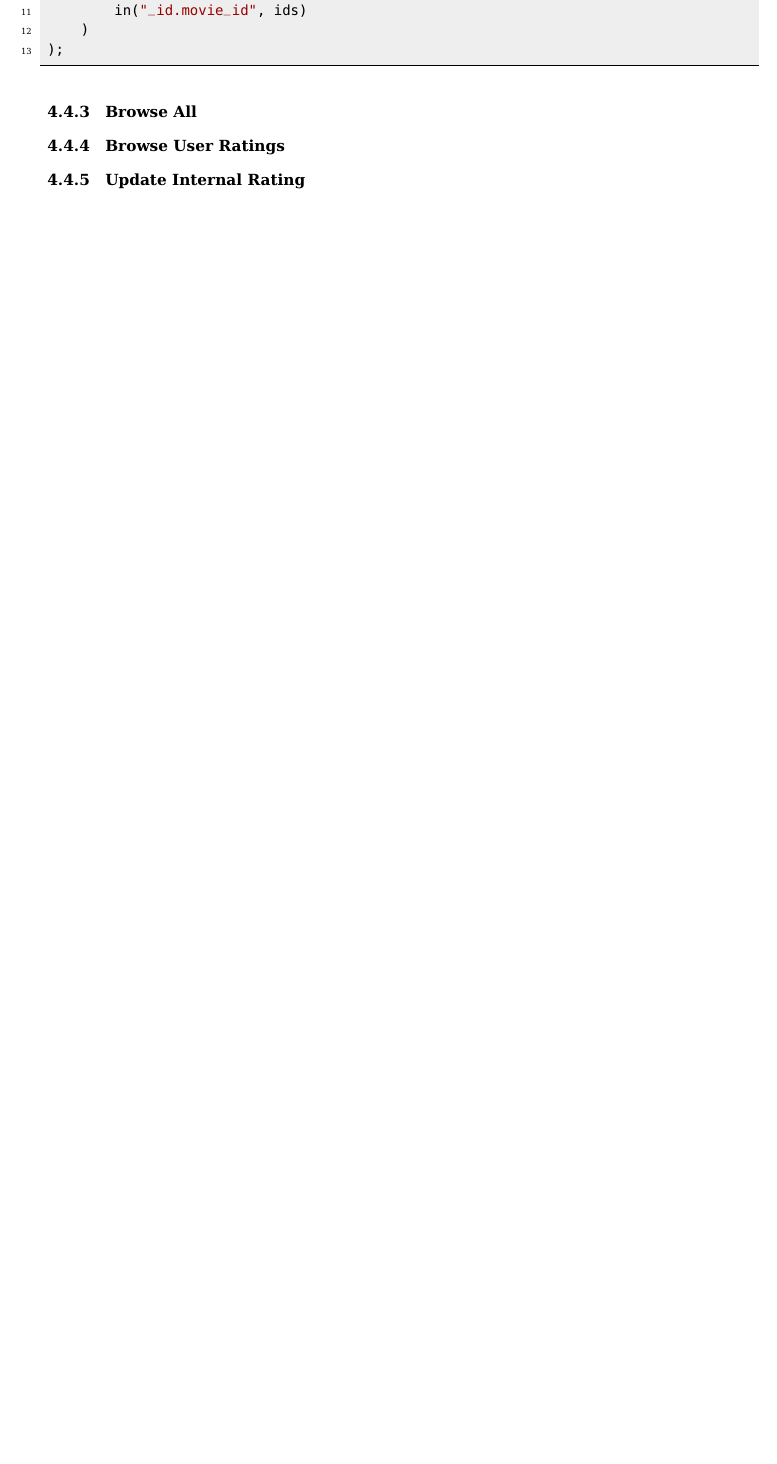
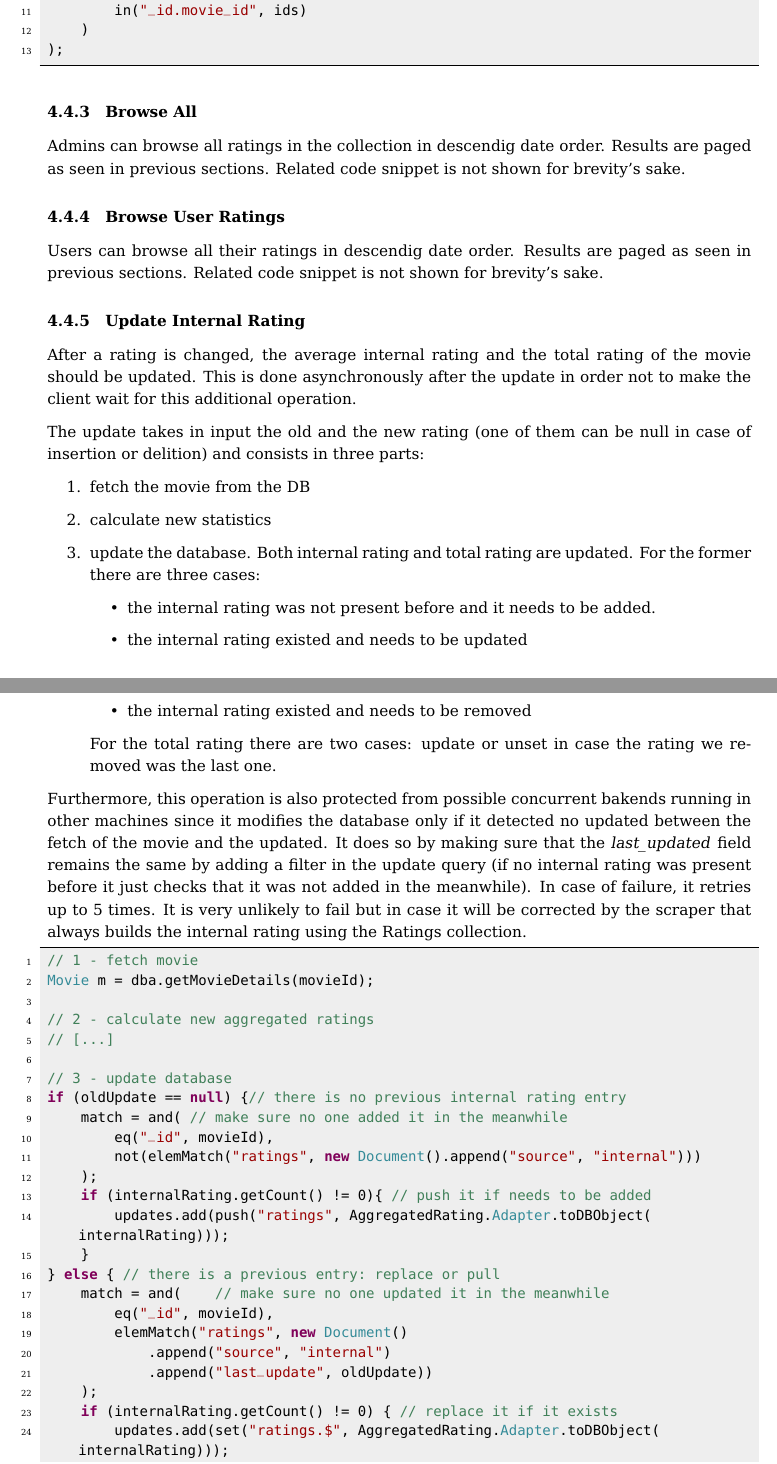
Before and after one commit to mirko-laruina/lsmsdb-Movienator, a LaTeX document (docs/design_document/design_document.tex, which reads docs/design_document/figs/code/update_internal_rating.java): part of page 14 of 14 before the commit and two parts of pages 14 and 15 of 16 after it, the two joined at a grey line, cut so that both start at the same text, the shorter picture padded with empty space. Compiled offline with pdfLaTeX.

Commit message:
Updated documentation

```diff
--- a/docs/design_document/design_document.tex
+++ b/docs/design_document/design_document.tex
@@ -520,11 +521,31 @@ By building the array of identifiers, just one query to the database is necessar
 \lstinputlisting[language=Java]{figs/code/fill_user_ratings.java}
 
 \subsubsection{Browse All}
+Admins can browse all ratings in the collection in descendig date order. Results are paged as seen in previous sections. Related code snippet is not shown for brevity's sake.
 
 \subsubsection{Browse User Ratings}
+Users can browse all their ratings in descendig date order. Results are paged as seen in previous sections. Related code snippet is not shown for brevity's sake.
 
 \subsubsection{Update Internal Rating}
 \label{sssec:updateInternalRating}
+After a rating is changed, the average internal rating and the total rating of the movie should be updated. This is done asynchronously after the update in order not to make the client wait for this additional operation.
+
+The update takes in input the old and the new rating (one of them can be null in case of insertion or delition) and consists in three parts:
+\begin{enumerate}
+	\item fetch the movie from the DB
+	\item calculate new statistics
+	\item update the database. Both internal rating and total rating are updated. For the former there are three cases:
+	\begin{itemize}
+		\item the internal rating was not present before and it needs to be added.
+		\item the internal rating existed and needs to be updated
+		\item the internal rating existed and needs to be removed
+	\end{itemize}
+	For the total rating there are two cases: update or unset in case the rating we removed was the last one.
+\end{enumerate}
+
+Furthermore, this operation is also protected from possible concurrent bakends running in other machines since it modifies the database only if it detected no updated between the fetch of the movie and the updated. It does so by making sure that the \emph{last\_updated} field remains the same by adding a filter in the update query (if no internal rating was present before it just checks that it was not added in the meanwhile). In case of failure, it retries up to 5 times. It is very unlikely to fail but in case it will be corrected by the scraper that always builds the internal rating using the Ratings collection.
+
+\lstinputlisting[language=Java]{figs/code/update_internal_rating.java}
 
 \subsection{Users}
 \subsubsection{Get Profile}
--- /dev/null
+++ b/docs/design_document/figs/code/update_internal_rating.java
@@ -0,0 +1,26 @@
+// 1 - fetch movie
+Movie m = dba.getMovieDetails(movieId);
+
+// 2 - calculate new aggregated ratings
+// [...]
+
+// 3 - update database
+if (oldUpdate == null) {// there is no previous internal rating entry
+    match = and( // make sure no one added it in the meanwhile
+        eq("_id", movieId),
+        not(elemMatch("ratings", new Document().append("source", "internal")))
+    );
+    if (internalRating.getCount() != 0){ // push it if needs to be added
+        updates.add(push("ratings", AggregatedRating.Adapter.toDBObject(internalRating)));
+    }
+} else { // there is a previous entry: replace or pull
+    match = and(    // make sure no one updated it in the meanwhile
+        eq("_id", movieId),
+        elemMatch("ratings", new Document()
+            .append("source", "internal")
+            .append("last_update", oldUpdate))
+    );
+    if (internalRating.getCount() != 0) { // replace it if it exists
+        updates.add(set("ratings.$", AggregatedRating.Adapter.toDBObject(internalRating)));
+    } else { // else pull it
+        updates.add(pull("ratings", eq("source", "internal")));
```
Also changed, not shown: docs/design_document/design_document.tex (7 more changed lines), docs/design_document/figs/code/update_internal_rating.java (14 more changed lines).
